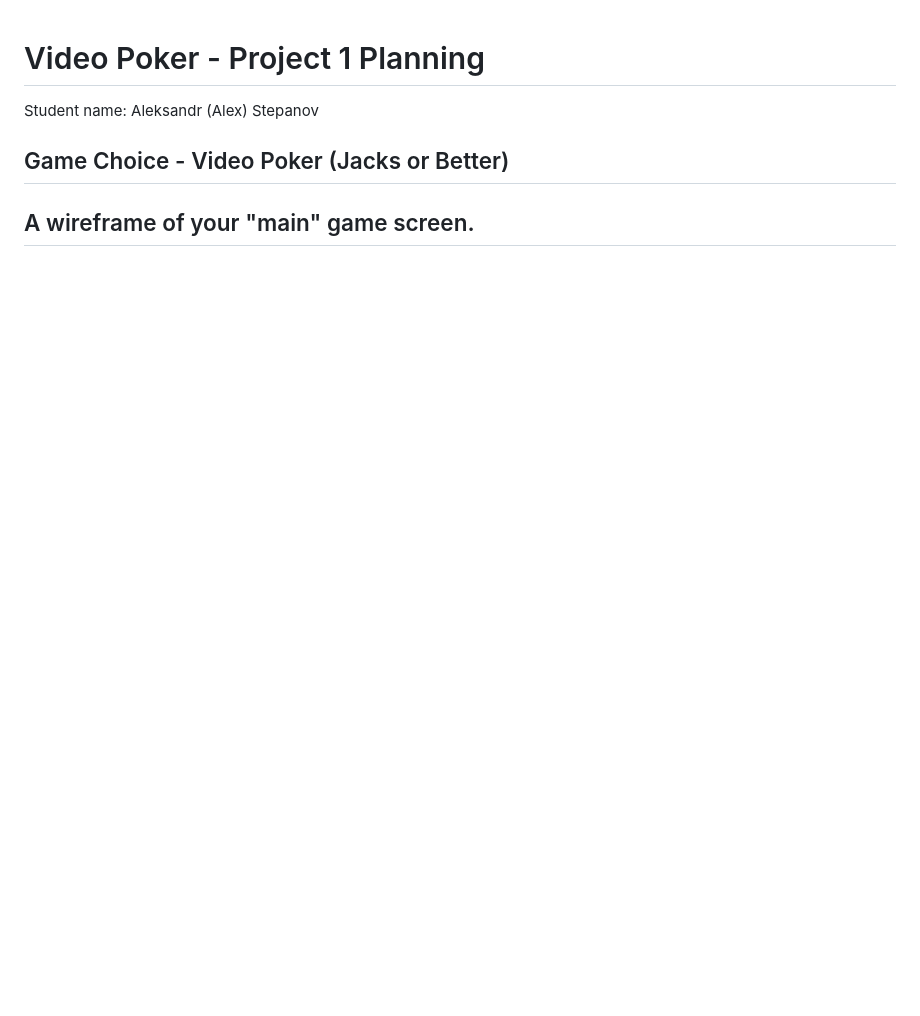
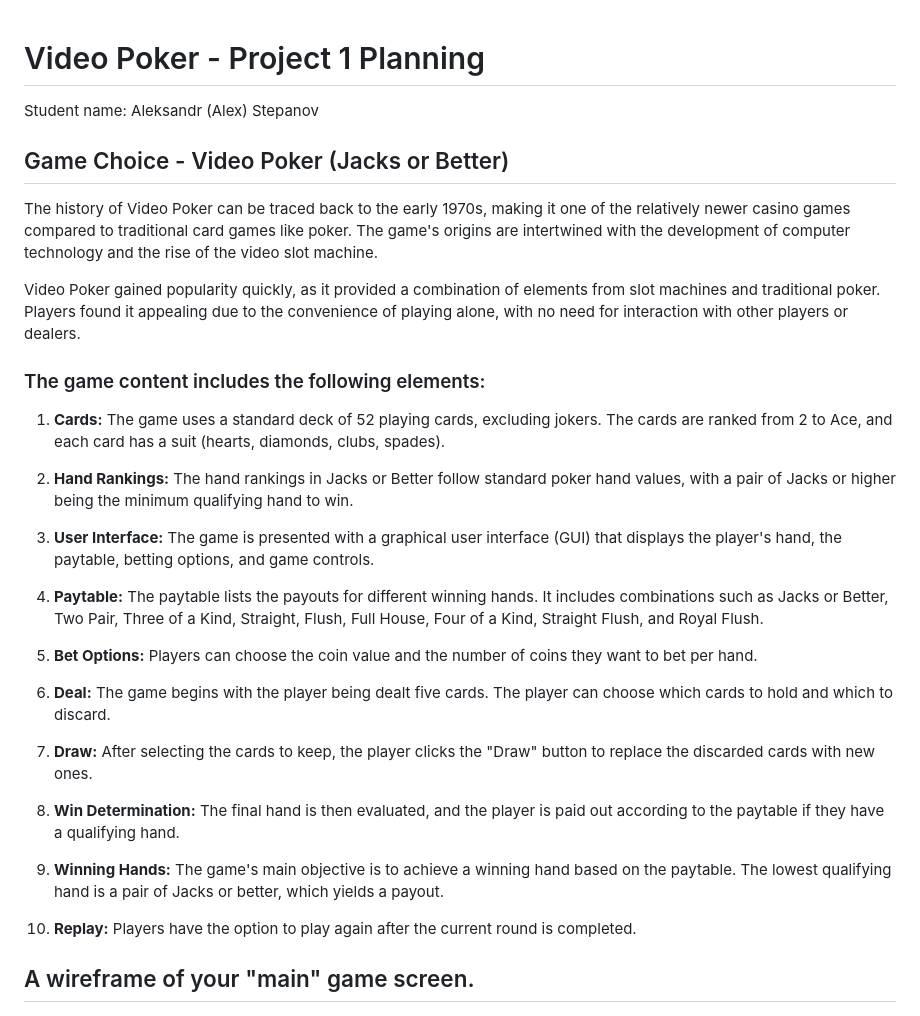
Before and after one commit to stepanovcodes/video-pocker, a Markdown page: docs/planning.md, the part around the change. Drawn GitHub-style; blank space fills up the shorter version.

Commit message:
Add game content to planning.md

```diff
--- a/docs/planning.md
+++ b/docs/planning.md
@@ -3,6 +3,32 @@
 Student name: Aleksandr (Alex) Stepanov
 
 ## Game Choice - Video Poker (Jacks or Better)
+
+The history of Video Poker can be traced back to the early 1970s, making it one of the relatively newer casino games compared to traditional card games like poker. The game's origins are intertwined with the development of computer technology and the rise of the video slot machine.
+
+Video Poker gained popularity quickly, as it provided a combination of elements from slot machines and traditional poker. Players found it appealing due to the convenience of playing alone, with no need for interaction with other players or dealers.
+
+### The game content includes the following elements:
+
+1. __Cards:__ The game uses a standard deck of 52 playing cards, excluding jokers. The cards are ranked from 2 to Ace, and each card has a suit (hearts, diamonds, clubs, spades).
+
+2. __Hand Rankings:__ The hand rankings in Jacks or Better follow standard poker hand values, with a pair of Jacks or higher being the minimum qualifying hand to win.
+
+3. __User Interface:__ The game is presented with a graphical user interface (GUI) that displays the player's hand, the paytable, betting options, and game controls.
+
+4. __Paytable:__ The paytable lists the payouts for different winning hands. It includes combinations such as Jacks or Better, Two Pair, Three of a Kind, Straight, Flush, Full House, Four of a Kind, Straight Flush, and Royal Flush.
+
+5. __Bet Options:__ Players can choose the coin value and the number of coins they want to bet per hand.
+
+6. __Deal:__ The game begins with the player being dealt five cards. The player can choose which cards to hold and which to discard.
+
+7. __Draw:__ After selecting the cards to keep, the player clicks the "Draw" button to replace the discarded cards with new ones.
+
+8. __Win Determination:__ The final hand is then evaluated, and the player is paid out according to the paytable if they have a qualifying hand.
+
+9. __Winning Hands:__ The game's main objective is to achieve a winning hand based on the paytable. The lowest qualifying hand is a pair of Jacks or better, which yields a payout.
+
+10. __Replay:__ Players have the option to play again after the current round is completed.
 
 ## A wireframe of your "main" game screen.
 ![Video Poker Wireframe](../assets/Video%20Poker%20Wireframe1.png)
```
